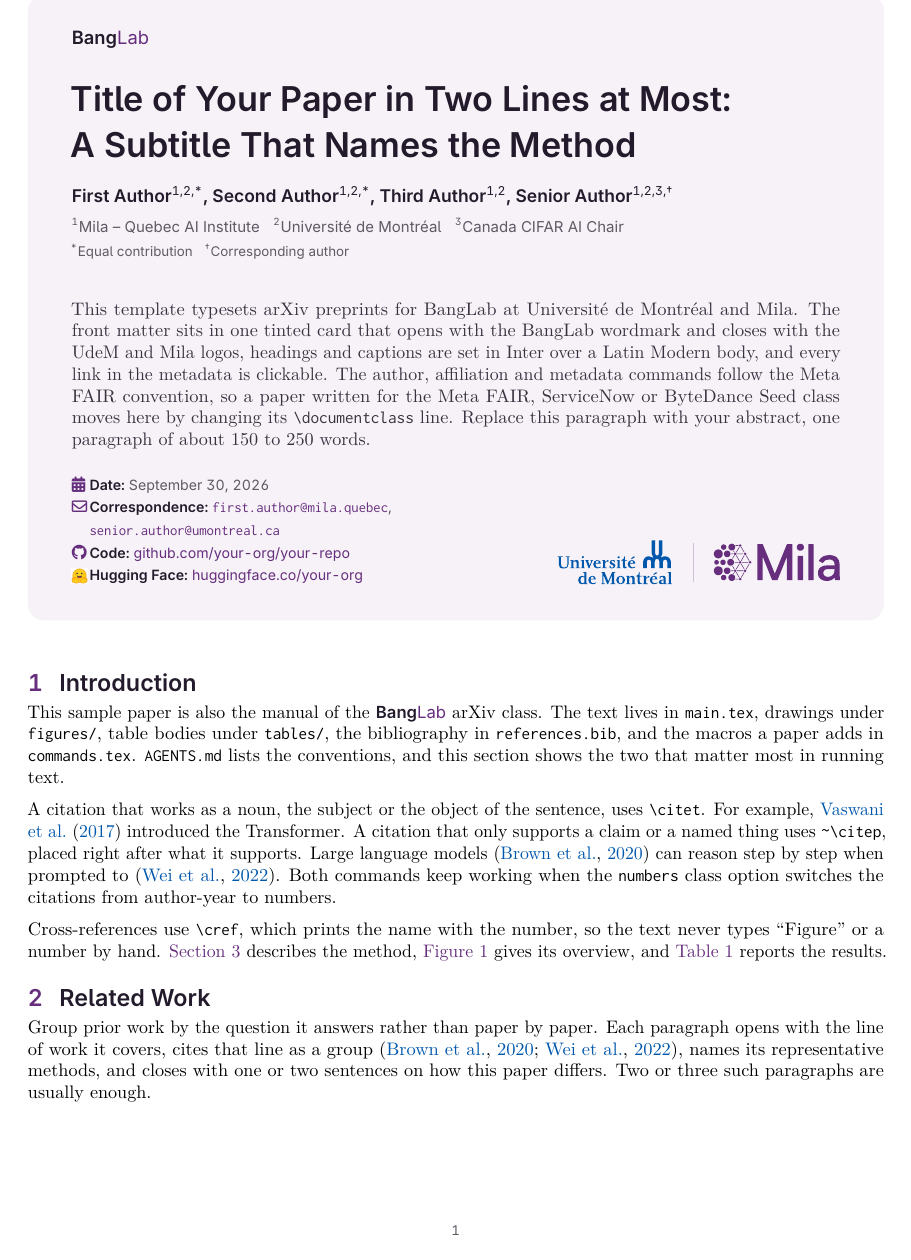
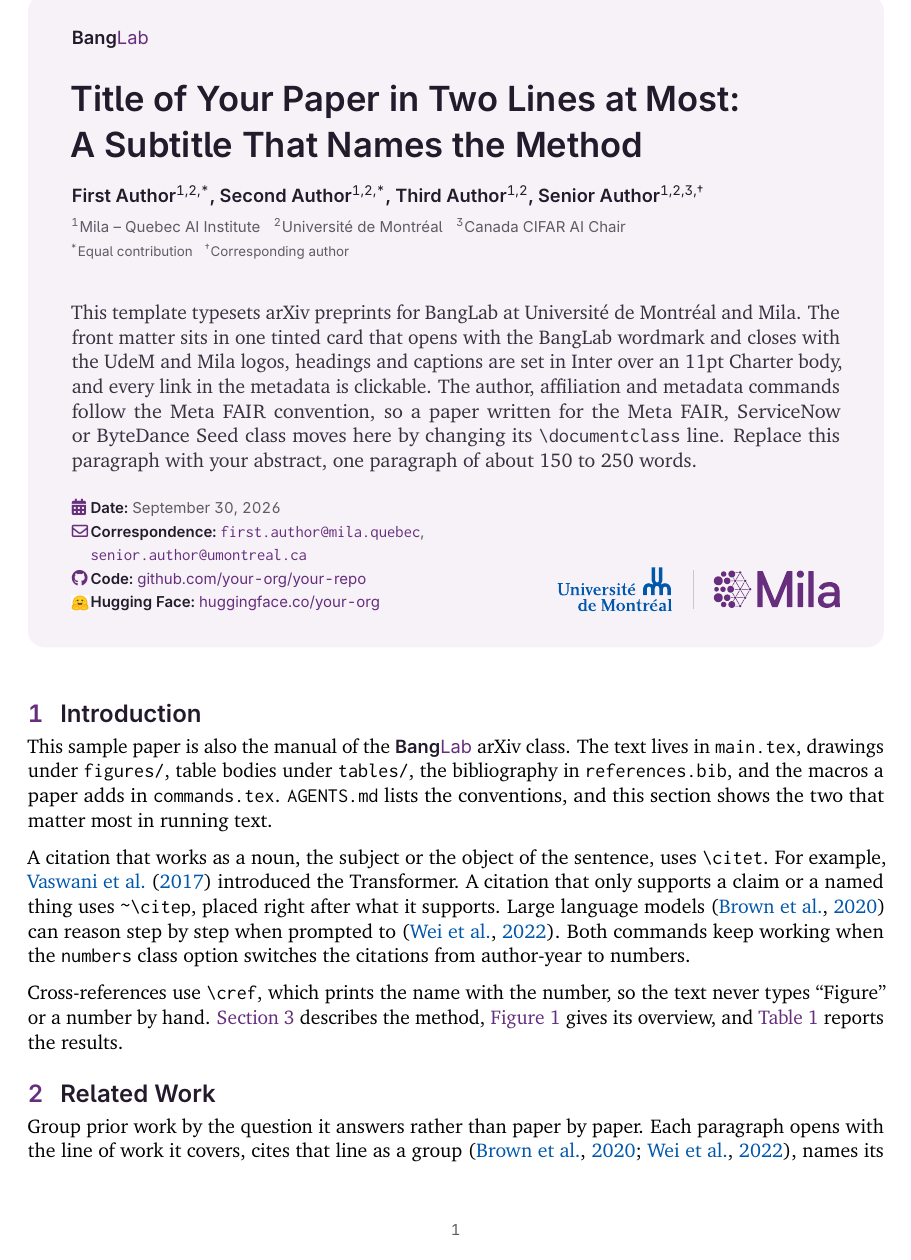
Before and after one commit to Robert-xiaoqiang/banglab-paper-template, a LaTeX document (main.tex, which reads banglab.cls): page 1 of 4. Compiled offline with pdfLaTeX.

Commit message:
Set the body in 11pt XCharter after the Google DeepMind report class, with page-quality and font-size fixes
Adds widow and club penalties, looser float fractions, ragged-right headings, anyfontsize, and an unbreakable takeaway box; README records the measurements behind the choice.

```diff
--- a/banglab.cls
+++ b/banglab.cls
@@ -22,8 +23,17 @@
 \RequirePackage{kvoptions}
 \SetupKeyvalOptions{family=BL,prefix=BL@}
 \DeclareBoolOption{numbers}
+% 11pt unless the paper asks for another size, as in the Google DeepMind report
+% class and the DeepSeek, MiniMax, Xiaomi and NVIDIA classes built on it. On a
+% 16.6 cm line it gives the same 95 characters as 10pt Latin Modern at a larger,
+% more open size.
+\newcommand\BL@size{11pt}
+\DeclareVoidOption{10pt}{\renewcommand\BL@size{10pt}}
+\DeclareVoidOption{11pt}{\renewcommand\BL@size{11pt}}
+\DeclareVoidOption{12pt}{\renewcommand\BL@size{12pt}}
 \DeclareDefaultOption{\PassOptionsToClass{\CurrentOption}{article}}
 \ProcessKeyvalOptions*
+\PassOptionsToClass{\BL@size}{article}
 \LoadClass{article}
 
 % Layout %%%%%%%%%%%%%%%%%%%%%%%%%%%%%%%%%%%%%%%%%%%%%%%%%%%%%%%%%%%%%%%%%%%%%%
@@ -34,29 +44,62 @@
 \RequirePackage{etoolbox}
 \RequirePackage{parskip}
 % Room for long \texttt identifiers before a line is left overfull.
-\setlength\emergencystretch{1.5em}
+\setlength\emergencystretch{3em}
+% No first or last line of a paragraph alone at the foot or head of a page.
+\clubpenalty=10000
+\widowpenalty=10000
+\displaywidowpenalty=10000
+\raggedbottom
+% Floats may fill more of a text page before LaTeX gives them a page of their
+% own, so a figure-heavy report has fewer half-empty float pages.
+\renewcommand\topfraction{0.85}
+\renewcommand\dbltopfraction{0.85}
+\renewcommand\bottomfraction{0.6}
+\renewcommand\textfraction{0.1}
+\renewcommand\floatpagefraction{0.75}
+\renewcommand\dblfloatpagefraction{0.75}
+\setcounter{topnumber}{3}
+\setcounter{totalnumber}{4}
 
 % Fonts %%%%%%%%%%%%%%%%%%%%%%%%%%%%%%%%%%%%%%%%%%%%%%%%%%%%%%%%%%%%%%%%%%%%%%%
 
-% Latin Modern for body and maths, Inter (the closest free match to TT Norms
-% Pro, Mila's own typeface) for the brand, Inconsolata for code. inter.sty
-% redefines \rmdefault as well as \sfdefault, so the roman is saved and put back.
+% XCharter for body and maths, the pairing of the Google DeepMind report class
+% and the DeepSeek, MiniMax and Xiaomi classes built on it. Charter keeps its
+% weight on screen where Latin Modern's hairlines thin out. amsmath, amssymb
+% and amsthm come before newtxmath, which replaces the AMS symbol fonts and
+% defines \openbox only when amsthm has not. Inter (the
+% closest free match to TT Norms Pro, Mila's own typeface) carries the brand,
+% and Inconsolata sets code. inter.sty redefines \rmdefault as well as
+% \sfdefault, so the roman is saved and put back.
 \RequirePackage[T1]{fontenc}
-\RequirePackage{lmodern}
+\RequirePackage{amsmath}
+\RequirePackage{amssymb}
+\RequirePackage{amsthm}
+\RequirePackage{XCharter}
+\RequirePackage[xcharter, bigdelims, vvarbb]{newtxmath}
 \let\BL@rmdefault\rmdefault
 \RequirePackage[scale=0.92, semibold]{inter}
 \let\rmdefault\BL@rmdefault
 \renewcommand*\familydefault{\rmdefault}
+% Under XeLaTeX and LuaLaTeX newtxmath asks for the roman in OT1, which the
+% OpenType XCharter does not have; operator names would fall back to cmr.
+\ifTUTeX
+  \SetSymbolFont{operators}{normal}{TU}{\rmdefault}{m}{n}
+  \SetSymbolFont{operators}{bold}{TU}{\rmdefault}{b}{n}
+\fi
 % zi4 has no shapes for the Unicode engines, which get the OpenType files.
 \RequirePackage{iftex}
 \ifTUTeX
   \RequirePackage{fontspec}
-  \setmonofont{Inconsolatazi4-Regular.otf}[BoldFont=Inconsolatazi4-Bold.otf, Scale=0.95]
+  \setmonofont{Inconsolatazi4-Regular.otf}[BoldFont=Inconsolatazi4-Bold.otf, Scale=1.02]
 \else
-  \RequirePackage[varqu, varl, scaled=0.95]{zi4}
+  \RequirePackage[varqu, varl, scaled=1.02]{zi4}
 \fi
 \RequirePackage{textcomp}
 \RequirePackage{microtype}
+% Every font scales to any size, so fixed-size maths fonts a paper loads
+% (mathrsfs, bbm) never warn about a substituted size.
+\RequirePackage{anyfontsize}
 
 % Colours %%%%%%%%%%%%%%%%%%%%%%%%%%%%%%%%%%%%%%%%%%%%%%%%%%%%%%%%%%%%%%%%%%%%%
 
@@ -76,12 +119,10 @@
 
 % Packages %%%%%%%%%%%%%%%%%%%%%%%%%%%%%%%%%%%%%%%%%%%%%%%%%%%%%%%%%%%%%%%%%%%%
 
-% amsthm comes before cleveref so theorem references get their names.
+% amsthm (loaded with the fonts) comes before cleveref, so theorem references
+% get their names.
 \RequirePackage{graphicx}
 \RequirePackage{booktabs}
-\RequirePackage{amsmath}
-\RequirePackage{amssymb}
-\RequirePackage{amsthm}
 \RequirePackage[most]{tcolorbox}
 \RequirePackage{fontawesome5}
 
@@ -97,7 +138,9 @@
 \else
   \RequirePackage[round, authoryear]{natbib}
 \fi
-\renewcommand\bibfont{\small}
+% References are ragged-right in two columns, where author lists and URLs
+% would otherwise stretch the line.
+\renewcommand\bibfont{\small\if@twocolumn\raggedright\fi}
 \setlength\bibsep{3pt plus 1pt}
 
 \RequirePackage{hyperref}
@@ -108,14 +151,15 @@
 % Headings %%%%%%%%%%%%%%%%%%%%%%%%%%%%%%%%%%%%%%%%%%%%%%%%%%%%%%%%%%%%%%%%%%%%%
 
 \RequirePackage{titlesec}
+% Headings are ragged-right, never stretched to the column.
 \titleformat{\section}
-  {\sffamily\bfseries\fontsize{14}{17}\selectfont\color{labink}}
+  {\raggedright\sffamily\bfseries\fontsize{14.4}{17}\selectfont\color{labink}}
   {\color{milapurple}\thesection}{0.7em}{}
 \titleformat{\subsection}
-  {\sffamily\bfseries\fontsize{11.5}{14}\selectfont\color{labink}}
+  {\raggedright\sffamily\bfseries\fontsize{12}{14.5}\selectfont\color{labink}}
   {\color{milapurple}\thesubsection}{0.65em}{}
 \titleformat{\subsubsection}
-  {\sffamily\bfseries\normalsize\color{labink}}
+  {\raggedright\sffamily\bfseries\normalsize\color{labink}}
   {\color{milapurple}\thesubsubsection}{0.6em}{}
 \titleformat{\paragraph}[runin]
   {\sffamily\bfseries\normalsize\color{labink}}{\theparagraph}{0.6em}{}
@@ -299,7 +343,7 @@
     \includegraphics[height=#2\BL@rowheight]{\BL@asset{#1}}}}
 
 % The wordmark alone opens the card.
-\newcommand\BL@labline{{\fontsize{11}{13}\selectfont\BL@wordmark}\par}
+\newcommand\BL@labline{{\fontsize{10.95}{13}\selectfont\BL@wordmark}\par}
 
 \newsavebox\BL@lockupbox
 \newcommand\BL@card{%
@@ -311,10 +355,10 @@
     {\raggedright
       \BL@labline
       \vspace{4mm}%
-      {\BL@nohyphens\sffamily\bfseries\fontsize{20.5}{25.5}\selectfont
+      {\BL@nohyphens\sffamily\bfseries\fontsize{20.74}{25.5}\selectfont
         \color{labink}\BL@title\par}%
       \ifdefempty\BL@authors{}{\vspace{3.5mm}{\sffamily\bfseries
-        \fontsize{10.5}{15}\selectfont\color{labink}\BL@authors\par}}%
+        \fontsize{10.95}{15}\selectfont\color{labink}\BL@authors\par}}%
       \ifdefempty\BL@affiliations{}{\vspace{1.4mm}{\sffamily
         \fontsize{9}{12.5}\selectfont\color{labgrey}\BL@affiliations\par}}%
       \ifdefempty\BL@contributions{}{\vspace{0.8mm}{\sffamily
@@ -337,7 +381,7 @@
     \fi
   \end{tcolorbox}}
 \newcommand\BL@printmetadata{\ifdefempty\BL@metadata{}{{\raggedright\sffamily
-  \fontsize{8.5}{12.5}\selectfont\BL@metadata\par}}}
+  \fontsize{9}{13}\selectfont\BL@metadata\par}}}
 
 \newcommand\BL@printteaser{\ifdefempty\BL@teaser{}{%
   \vspace{5mm}{\captionsetup{type=figure}{\centering\BL@teaser\par}\vspace{1mm}%
@@ -380,7 +424,7 @@
 % list of the appendix sections; \beginappendix* leaves the list out.
 \NewDocumentCommand\beginappendix{s}{%
   \clearpage\appendix
-  {\sffamily\bfseries\fontsize{20}{24}\selectfont\color{labink}Appendix\par}%
+  {\sffamily\bfseries\fontsize{20.74}{24}\selectfont\color{labink}Appendix\par}%
   \vspace{1.5mm}{\color{milapurple}\rule{\linewidth}{0.6pt}}\par\vspace{2mm}%
   \IfBooleanF{#1}{%
     \startcontents[appendix]%
@@ -390,7 +434,9 @@
 % Boxes %%%%%%%%%%%%%%%%%%%%%%%%%%%%%%%%%%%%%%%%%%%%%%%%%%%%%%%%%%%%%%%%%%%%%%%%
 
 % \begin{takeaway}[Title] ... \end{takeaway}: a finding the reader should keep.
-\newtcolorbox{takeaway}[1][Takeaway]{enhanced, breakable, arc=5pt,
+% It is short, so it moves to the next page whole rather than leave its title
+% behind.
+\newtcolorbox{takeaway}[1][Takeaway]{enhanced, arc=5pt,
   frame hidden, boxrule=0pt, colback=labtint,
   left=11pt, right=11pt, top=7pt, bottom=7pt, before skip=8pt, after skip=8pt,
   before upper={{\sffamily\bfseries\small\color{milapurple}#1\par}\vspace{2pt}}}
--- a/main.tex
+++ b/main.tex
@@ -26,7 +26,7 @@
 
 \abstract{%
 This template typesets arXiv preprints for BangLab at Université de Montréal and Mila.
-The front matter sits in one tinted card that opens with the BangLab wordmark and closes with the UdeM and Mila logos, headings and captions are set in Inter over a Latin Modern body, and every link in the metadata is clickable.
+The front matter sits in one tinted card that opens with the BangLab wordmark and closes with the UdeM and Mila logos, headings and captions are set in Inter over an 11pt Charter body, and every link in the metadata is clickable.
 The author, affiliation and metadata commands follow the Meta FAIR convention, so a paper written for the Meta FAIR, ServiceNow or ByteDance Seed class moves here by changing its \texttt{\textbackslash documentclass} line.
 Replace this paragraph with your abstract, one paragraph of about 150 to 250 words.
 }
```
Also changed, not shown: AGENTS.md (+1 -0 lines), README.md, banglab.cls (5 more changed lines), main.tex (2 more changed lines).
